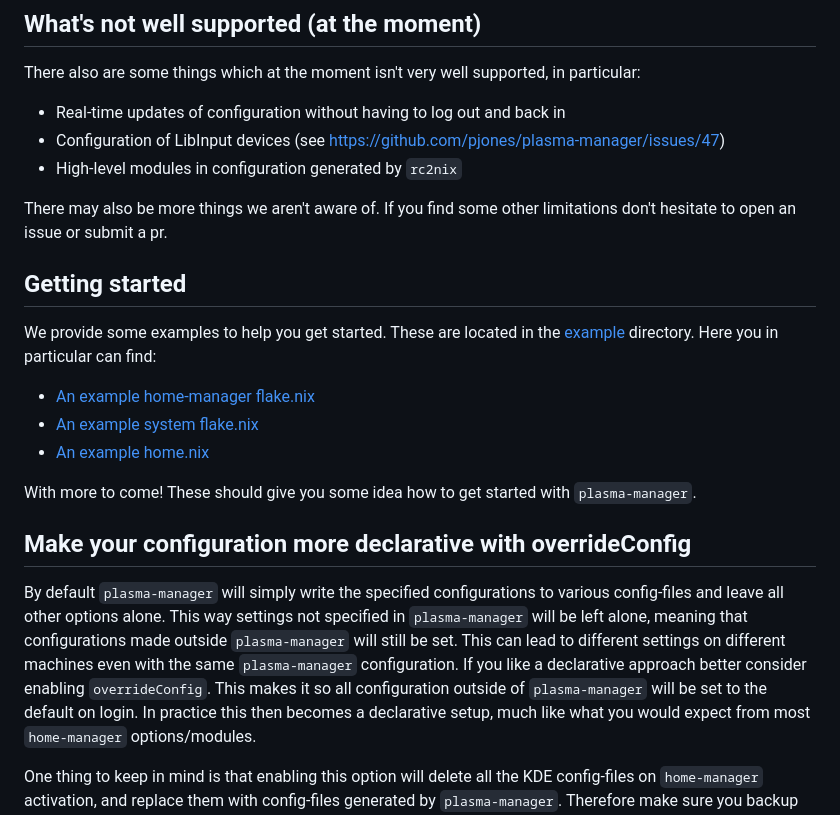
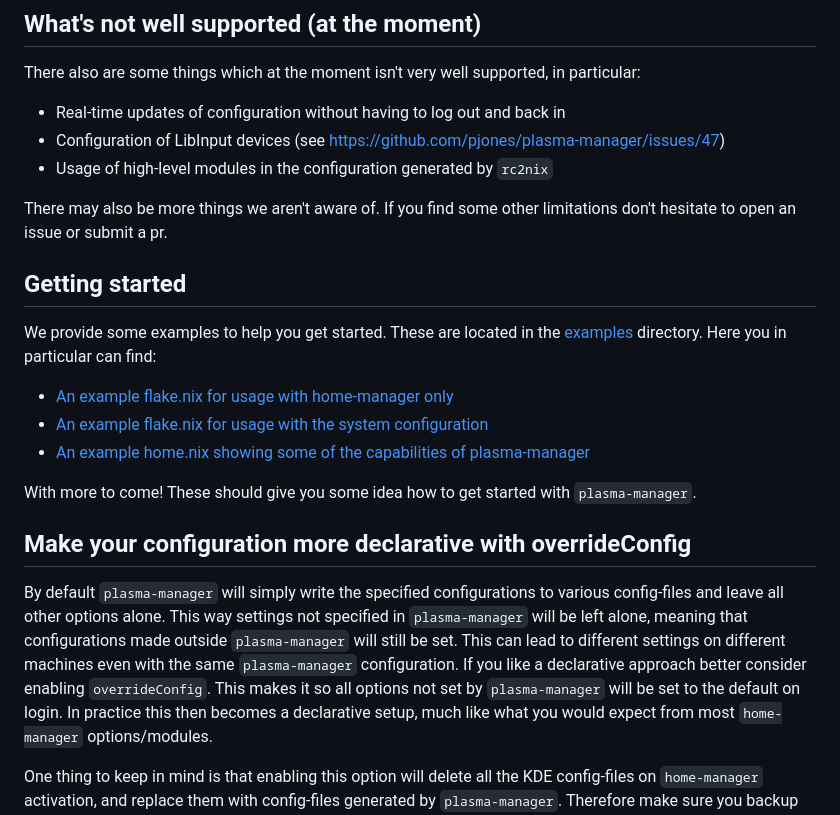
Before and after one commit to nix-community/plasma-manager, a Markdown page: README.md, the part around the change. Rendered like a GitHub page.

Commit message:
Minor fixes in the README

```diff
--- a/README.md
+++ b/README.md
@@ -33,17 +33,17 @@ There also are some things which at the moment isn't very well supported, in
 particular:
 - Real-time updates of configuration without having to log out and back in
 - Configuration of LibInput devices (see https://github.com/pjones/plasma-manager/issues/47)
-- High-level modules in configuration generated by `rc2nix`
+- Usage of high-level modules in the configuration generated by `rc2nix`
 
 There may also be more things we aren't aware of. If you find some other
 limitations don't hesitate to open an issue or submit a pr.
 
 ## Getting started
 We provide some examples to help you get started. These are located in the
-[example](./example/) directory. Here you in particular can find:
-- [An example home-manager flake.nix](./examples/homeManagerFlake//flake.nix)
-- [An example system flake.nix](./examples/systemFlake/flake.nix)
-- [An example home.nix](./examples/home.nix)
+[examples](./examples/) directory. Here you in particular can find:
+- [An example flake.nix for usage with home-manager only](./examples/homeManagerFlake//flake.nix)
+- [An example flake.nix for usage with the system configuration](./examples/systemFlake/flake.nix)
+- [An example home.nix showing some of the capabilities of plasma-manager](./examples/home.nix)
 
 With more to come! These should give you some idea how to get started with
 `plasma-manager`.
@@ -55,8 +55,8 @@ specified in `plasma-manager` will be left alone, meaning that configurations
 made outside `plasma-manager` will still be set. This can lead to different
 settings on different machines even with the same `plasma-manager`
 configuration. If you like a declarative approach better consider enabling
-`overrideConfig`. This makes it so all configuration outside of `plasma-manager`
-will be set to the default on login. In practice this then becomes a declarative
+`overrideConfig`. This makes it so all options not set by `plasma-manager` will
+be set to the default on login. In practice this then becomes a declarative
 setup, much like what you would expect from most `home-manager` options/modules.
 
 One thing to keep in mind is that enabling this option will delete all the KDE
```
